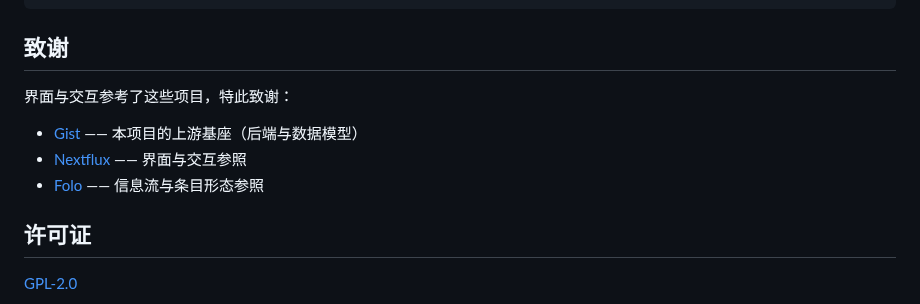
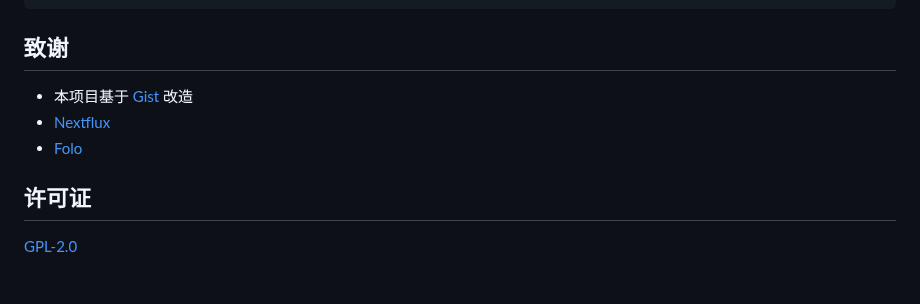
Before and after one commit to kue02/Krss, a Markdown page: README.md, the part around one of its changes. Rendered like a GitHub page; blank space fills up the shorter version.

```diff
--- a/README.md
+++ b/README.md
@@ -122,11 +151,9 @@ docker-compose.yml  一键部署
 
 ## 致谢
 
-界面与交互参考了这些项目，特此致谢：
-
-- [Gist](https://github.com/9bingyin/Gist) —— 本项目的上游基座（后端与数据模型）
-- [Nextflux](https://github.com/electh/nextflux) —— 界面与交互参照
-- [Folo](https://github.com/RSSNext/Folo) —— 信息流与条目形态参照
+- 本项目基于 [Gist](https://github.com/9bingyin/Gist) 改造
+- [Nextflux](https://github.com/electh/nextflux)
+- [Folo](https://github.com/RSSNext/Folo)
 
 ## 许可证
 
```
Also changed, not shown: other parts of README.md (+58 -29 lines), docs/images/screenshot.png (added).
